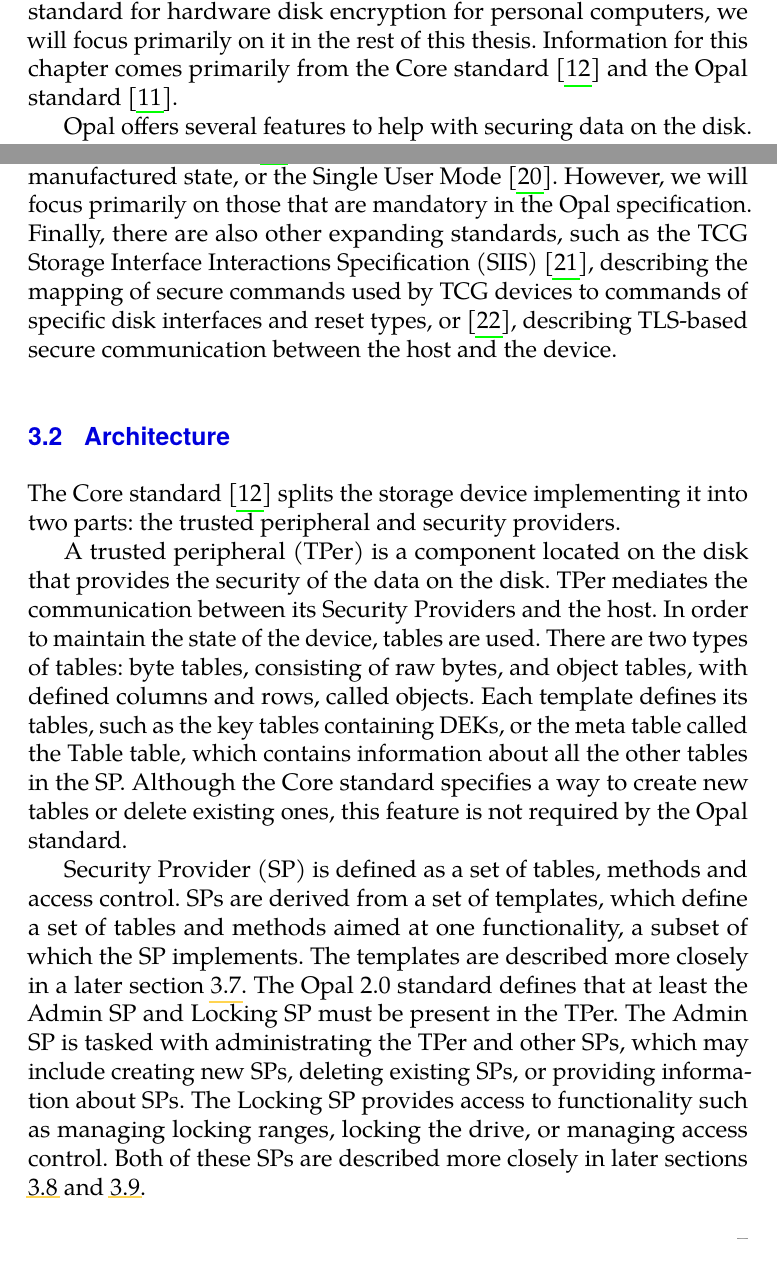
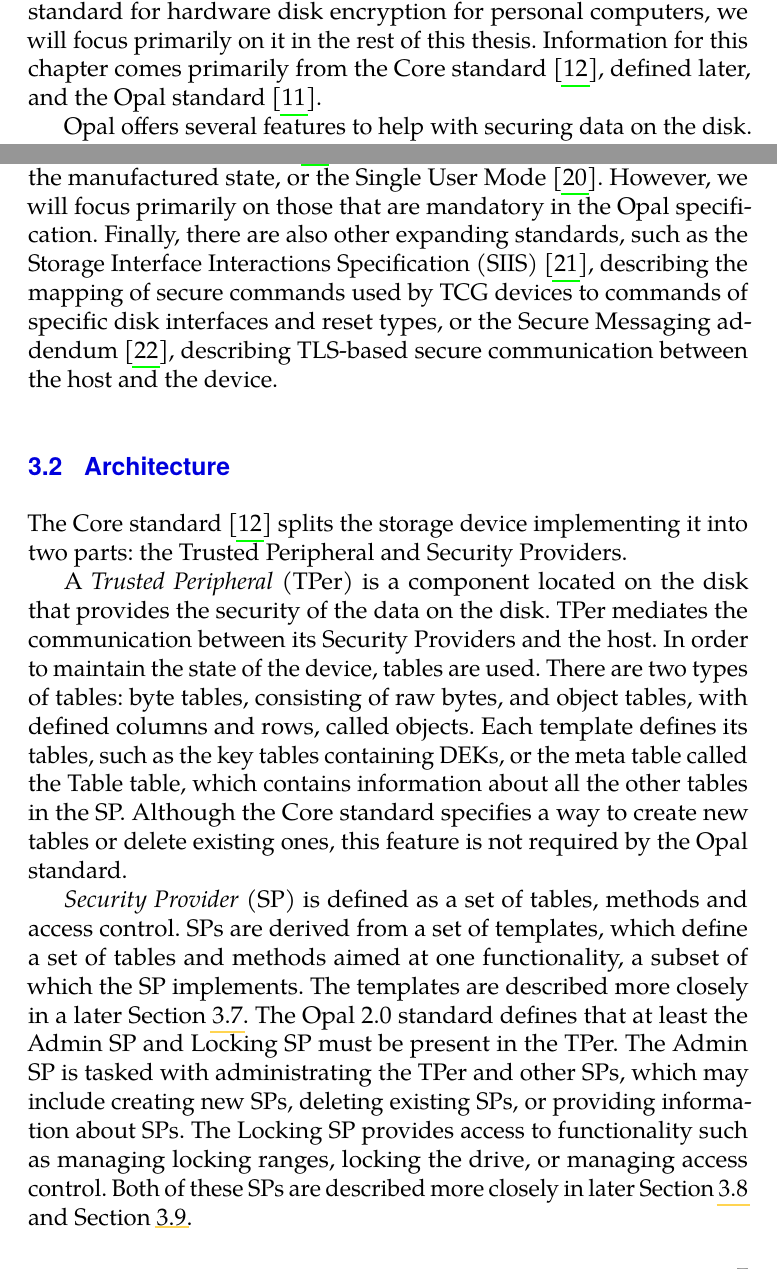
Before and after one commit to shoracek/disk-hw-encryption-text, a LaTeX thesis (main.tex, which reads 03opal.tex): two parts of pages 13 and 15 of 69, joined at a grey line, cut so that both start at the same text. Compiled offline with pdfLaTeX.

Commit message:
Update on Overleaf.

```diff
--- a/03opal.tex
+++ b/03opal.tex
@@ -1,9 +1,9 @@
 \chapter{TCG Opal 2.0}
 \label{chapter_opal}
 
-TCG Opal Security Subsystem Class 2.0 (hereinafter referred to simply as ``Opal standard'') is a specification for storage devices, aiming to provide confidentiality of stored data while the conforming disk is powered off~\cite{tcg-opal2}. It is one of the representatives of the self-encrypting drive approach to hardware disk encryption, and as a prominent standard for hardware disk encryption for personal computers, we will focus primarily on it in the rest of this thesis.
+\emph{TCG Opal Security Subsystem Class 2.0} (hereinafter referred to simply as ``Opal standard'') is a specification for storage devices, aiming to provide confidentiality of stored data while the conforming disk is powered off~\cite{tcg-opal2}. It is one of the representatives of the self-encrypting drive approach to hardware disk encryption, and as a prominent standard for hardware disk encryption for personal computers, we will focus primarily on it in the rest of this thesis.
 % Developed in 2012 by Trusted Computing Group (TCG) as a successor of Opal 1.0.
-Information for this chapter comes primarily from the Core standard~\cite{tcg-storage-core} and the Opal standard~\cite{tcg-opal2}.
+Information for this chapter comes primarily from the Core standard~\cite{tcg-storage-core}, defined later, and the Opal standard~\cite{tcg-opal2}.
 
 Opal offers several features to help with securing data on the disk.
 Some of those features are locking ranges, allowing to deny access to only part of the disk, authorities, allowing to specify a set of capabilities to credentials, or shadow MBR, to allow pre-boot authentication even with a fully encrypted disk. Together with the architecture, protocols, and many different properties, the standard can get very complex and yet its understanding is fundamental for any elementary work with devices implementing it.
@@ -38,7 +38,7 @@ the PSK Secure Messaging~\cite{tcg-psk-secure-messaging}, providing secure commu
 the PSID~\cite{tcg-psid}, defining a way to reset the device into the manufactured state,
 or the Single User Mode~\cite{tcg-sum}.
 However, we will focus primarily on those that are mandatory in the Opal specification.
-Finally, there are also other expanding standards, such as the TCG Storage Interface Interactions Specification (SIIS)~\cite{tcg-siis}, describing the mapping of secure commands used by TCG devices to commands of specific disk interfaces and reset types, or \cite{tcg-secure-messaging-addendum}, describing TLS-based secure communication between the host and the device.
+Finally, there are also other expanding standards, such as the Storage Interface Interactions Specification (SIIS)~\cite{tcg-siis}, describing the mapping of secure commands used by TCG devices to commands of specific disk interfaces and reset types, or the Secure Messaging addendum~\cite{tcg-secure-messaging-addendum}, describing TLS-based secure communication between the host and the device.
 
 \section{Architecture}
 
@@ -65,19 +65,19 @@ Finally, there are also other expanding standards, such as the TCG Storage Inter
 %     \label{fig:architecture}
 % \end{figure}
 
-The Core standard~\cite{tcg-storage-core} splits the storage device implementing it into two parts: the trusted peripheral and security providers.
+The Core standard~\cite{tcg-storage-core} splits the storage device implementing it into two parts: the Trusted Peripheral and Security Providers.
 
 \todo[color=green]{maybe just mix into another section.... maybe nah}
 
-A trusted peripheral (TPer) is a component located on the disk that provides the security of the data on the disk.
+A \emph{Trusted Peripheral} (TPer) is a component located on the disk that provides the security of the data on the disk.
 TPer mediates the communication between its Security Providers and the host.
 In order to maintain the state of the device, tables are used.
 There are two types of tables: byte tables, consisting of raw bytes, and object tables, with defined columns and rows, called objects.
 Each template defines its tables, such as the key tables containing DEKs, or the meta table called the Table table, which contains information about all the other tables in the SP.
 Although the Core standard specifies a way to create new tables or delete existing ones, this feature is not required by the Opal standard.
 
-Security Provider (SP) is defined as a set of tables, methods and access control. SPs are derived from a set of templates, which define a set of tables and methods aimed at one functionality, a subset of which the SP implements. The templates are described more closely in a later section \ref{templates}.
-The Opal 2.0 standard defines that at least the Admin SP and Locking SP must be present in the TPer. The Admin SP is tasked with administrating the TPer and other SPs, which may include creating new SPs, deleting existing SPs, or providing information about SPs. The Locking SP provides access to functionality such as managing locking ranges, locking the drive, or managing access control. Both of these SPs are described more closely in later sections \ref{admin_sp} and \ref{locking_sp}.
+\emph{Security Provider} (SP) is defined as a set of tables, methods and access control. SPs are derived from a set of templates, which define a set of tables and methods aimed at one functionality, a subset of which the SP implements. The templates are described more closely in a later Section~\ref{templates}.
+The Opal 2.0 standard defines that at least the Admin SP and Locking SP must be present in the TPer. The Admin SP is tasked with administrating the TPer and other SPs, which may include creating new SPs, deleting existing SPs, or providing information about SPs. The Locking SP provides access to functionality such as managing locking ranges, locking the drive, or managing access control. Both of these SPs are described more closely in later Section~\ref{admin_sp} and Section~\ref{locking_sp}.
 
 
 
```
Also changed, not shown: 02encryption.tex (+1 -1 lines), 05attacks.tex (+1 -1 lines), 06our.tex (+1 -1 lines), 07data.tex (+3 -3 lines), 03opal.tex (16 more changed lines).
